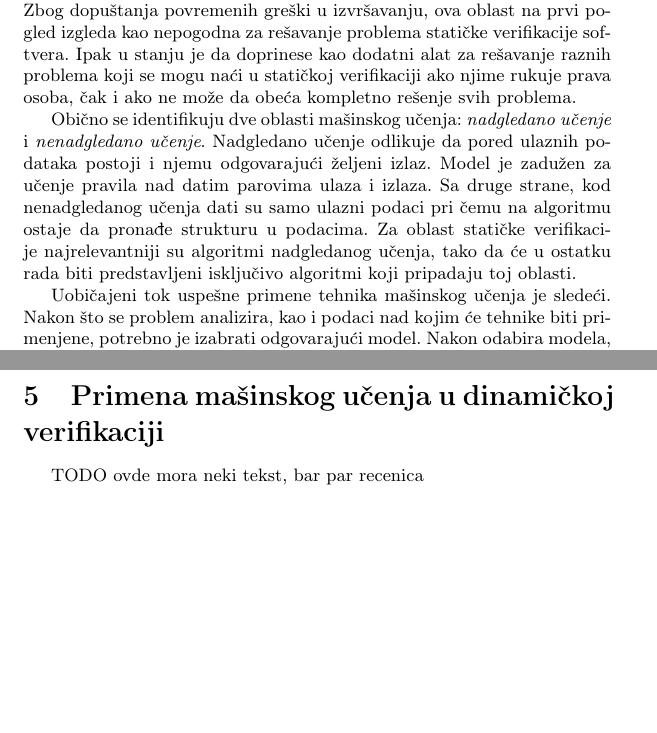
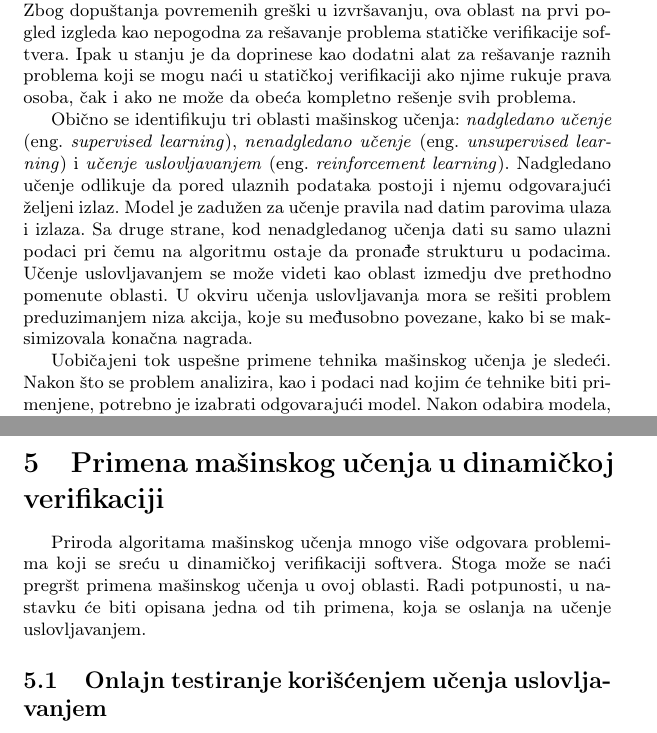
Before and after one commit to kredenac/seminarski-MSNR, a LaTeX document (seminarski_forma/PrimenaMasinskogUcenjaUVerifikacijiSoftveraDimitrijevicDjordjevicZivanovicSpadijer.tex): two parts of pages 4 and 11 of 14, joined at a grey line, cut so that both start at the same text, the shorter picture padded with empty space. Compiled offline with pdfLaTeX.

Commit message:
dodato ucenje uslovljavanjem
- dodato u okviru opisa masinskog ucenja
- zamenjen engleski izraz kod dinamicke verifikacije

```diff
--- a/seminarski_forma/PrimenaMasinskogUcenjaUVerifikacijiSoftveraDimitrijevicDjordjevicZivanovicSpadijer.tex
+++ b/seminarski_forma/PrimenaMasinskogUcenjaUVerifikacijiSoftveraDimitrijevicDjordjevicZivanovicSpadijer.tex
@@ -136,14 +136,18 @@ kao dodatni alat za rešavanje raznih problema koji se mogu naći u statičkoj
 verifikaciji ako njime rukuje prava osoba, čak i ako ne može da obeća kompletno
 rešenje svih problema.
 
-Obično se identifikuju dve oblasti mašinskog učenja: \textit{nadgledano učenje} i
-\textit{nenadgledano učenje}. Nadgledano učenje odlikuje da pored ulaznih podataka
+Obično se identifikuju tri oblasti mašinskog učenja:
+\textit{nadgledano učenje} (eng. \emph{supervised learning}),
+\textit{nenadgledano učenje} (eng. \emph{unsupervised learning}) i
+\textit{učenje uslovljavanjem} (eng. \emph{reinforcement learning}).
+Nadgledano učenje odlikuje da pored ulaznih podataka
 postoji i njemu odgovarajući željeni izlaz. Model je zadužen za učenje pravila nad
 datim parovima ulaza i izlaza. Sa druge strane, kod nenadgledanog učenja dati su
 samo ulazni podaci pri čemu na algoritmu ostaje da pronađe strukturu u podacima.
 % TODO da li je naredna recenica suvisna (ne sme pasus da ima samo jednu recenicu, zato spojih sa gornjim)
-Za oblast statičke verifikacije najrelevantniji su algoritmi nadgledanog učenja,
-tako da će u ostatku rada biti predstavljeni isključivo algoritmi koji pripadaju toj oblasti.
+Učenje uslovljavanjem se može videti kao oblast izmedju dve prethodno pomenute oblasti.
+U okviru učenja uslovljavanja mora se rešiti problem preduzimanjem niza akcija,
+koje su međusobno povezane, kako bi se maksimizovala konačna nagrada.
 
 Uobičajeni tok uspešne primene tehnika mašinskog učenja je sledeći. Nakon što se
 problem analizira, kao i podaci nad kojim će tehnike biti primenjene, potrebno je
@@ -528,10 +520,14 @@ pre-aproksimira kada skup podataka ne može da se obradi precizno.
 \label{sec:dinamcikaPrimena}
 % ==============================================================================
 
-TODO ovde mora neki tekst, bar par recenica
+
+Priroda algoritama mašinskog učenja mnogo više odgovara problemima koji se sreću
+u dinamičkoj verifikaciji softvera. Stoga može se naći pregršt primena mašinskog
+učenja u ovoj oblasti. Radi potpunosti, u nastavku će biti opisana jedna od tih
+primena, koja se oslanja na učenje uslovljavanjem.
 
 % ================================== LUKA ======================================
-\subsection{Onlajn testiranje reinforcement learningom } % ONLINE REINFORCEMENT LEARNING
+\subsection{Onlajn testiranje korišćenjem učenja uslovljavanjem } % ONLINE REINFORCEMENT LEARNING
 %\label{subsec:pregled}
 % ==============================================================================
 
```
Also changed, not shown: seminarski_forma/PrimenaMasinskogUcenjaUVerifikacijiSoftveraDimitrijevicDjordjevicZivanovicSpadijer.tex (18 more changed lines).
